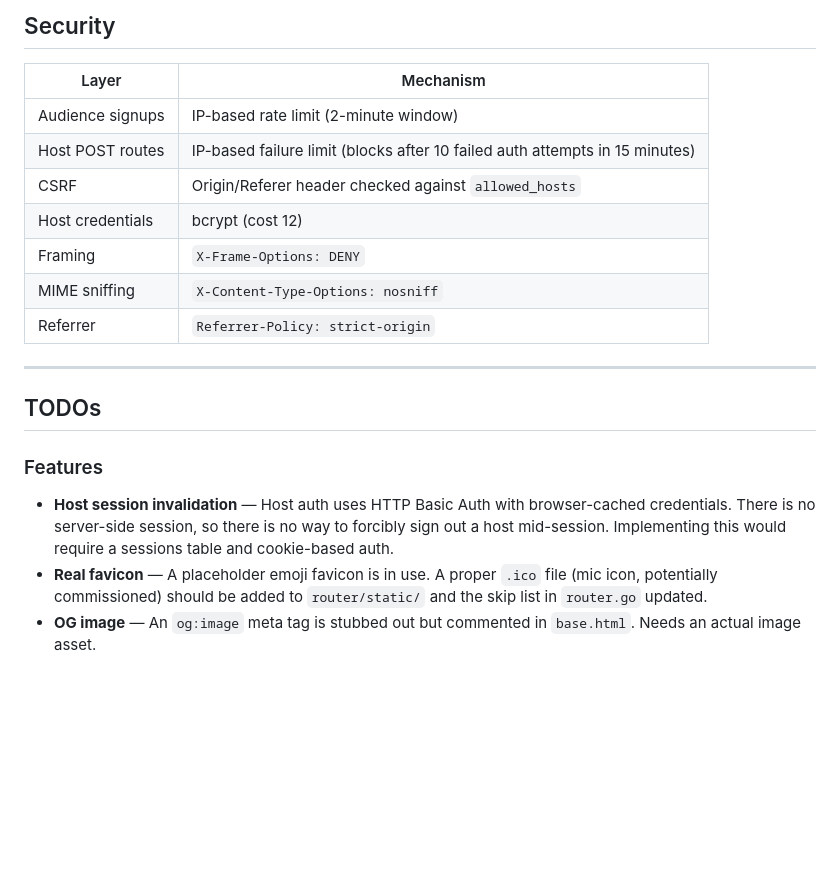
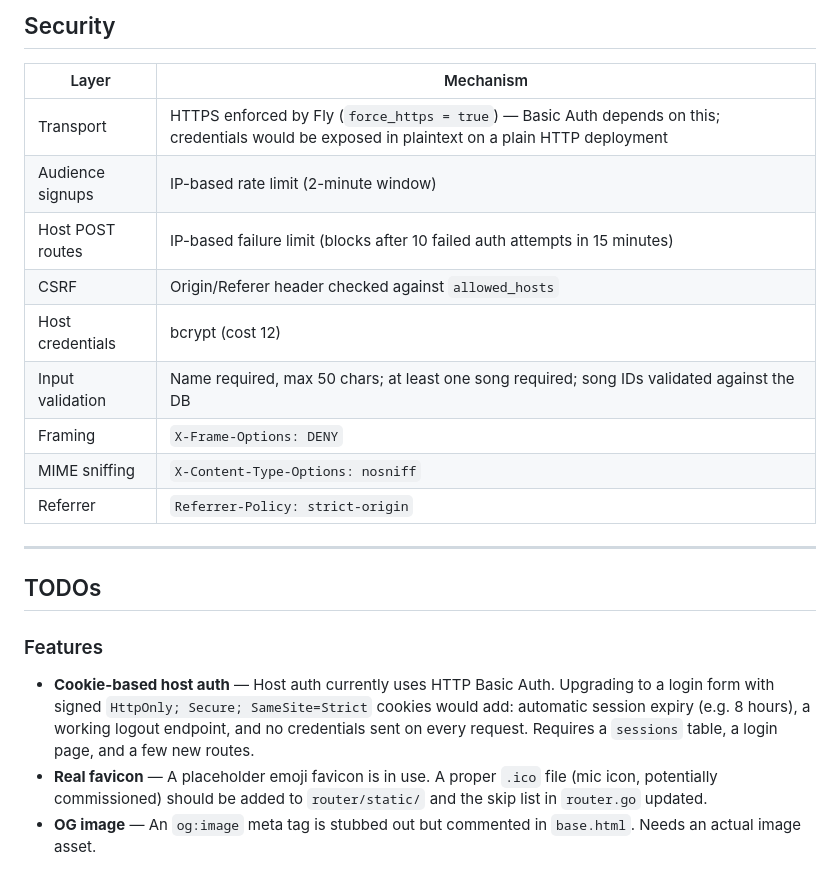
Before and after one commit to iamdanhart/te-live, a Markdown page: README.md, the part around the change. GitHub-like rendering; blank space fills up the shorter version.

Commit message:
Clean up documentation

```diff
--- a/README.md
+++ b/README.md
@@ -152,10 +152,12 @@ just flyproxy      # open a local proxy to the prod DB on localhost:15432
 
 | Layer | Mechanism |
 |-------|-----------|
+| Transport | HTTPS enforced by Fly (`force_https = true`) — Basic Auth depends on this; credentials would be exposed in plaintext on a plain HTTP deployment |
 | Audience signups | IP-based rate limit (2-minute window) |
 | Host POST routes | IP-based failure limit (blocks after 10 failed auth attempts in 15 minutes) |
 | CSRF | Origin/Referer header checked against `allowed_hosts` |
 | Host credentials | bcrypt (cost 12) |
+| Input validation | Name required, max 50 chars; at least one song required; song IDs validated against the DB |
 | Framing | `X-Frame-Options: DENY` |
 | MIME sniffing | `X-Content-Type-Options: nosniff` |
 | Referrer | `Referrer-Policy: strict-origin` |
@@ -165,7 +167,7 @@ just flyproxy      # open a local proxy to the prod DB on localhost:15432
 ## TODOs
 
 ### Features
-- **Host session invalidation** — Host auth uses HTTP Basic Auth with browser-cached credentials. There is no server-side session, so there is no way to forcibly sign out a host mid-session. Implementing this would require a sessions table and cookie-based auth.
+- **Cookie-based host auth** — Host auth currently uses HTTP Basic Auth. Upgrading to a login form with signed `HttpOnly; Secure; SameSite=Strict` cookies would add: automatic session expiry (e.g. 8 hours), a working logout endpoint, and no credentials sent on every request. Requires a `sessions` table, a login page, and a few new routes.
 - **Real favicon** — A placeholder emoji favicon is in use. A proper `.ico` file (mic icon, potentially commissioned) should be added to `router/static/` and the skip list in `router.go` updated.
 - **OG image** — An `og:image` meta tag is stubbed out but commented in `base.html`. Needs an actual image asset.
 
```
